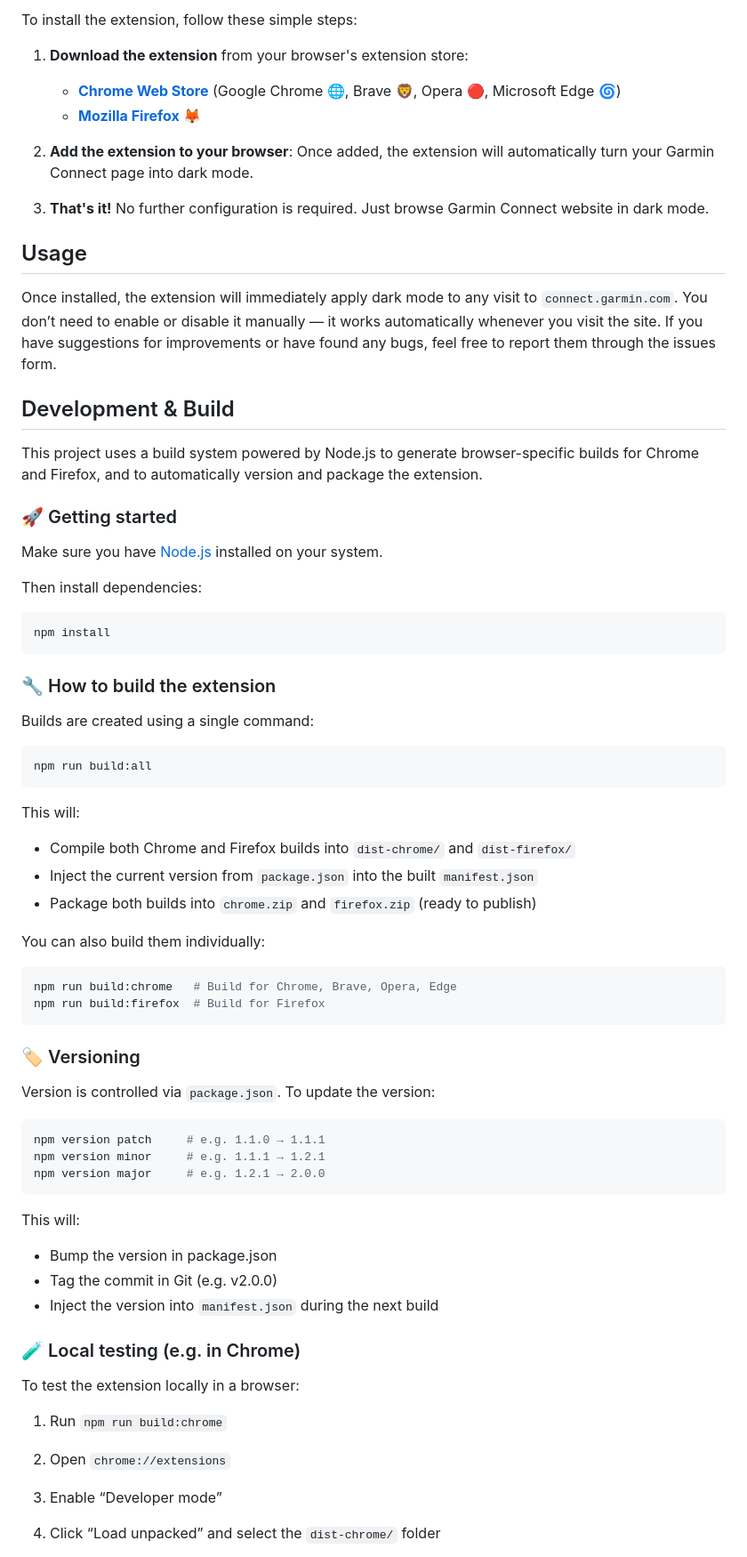
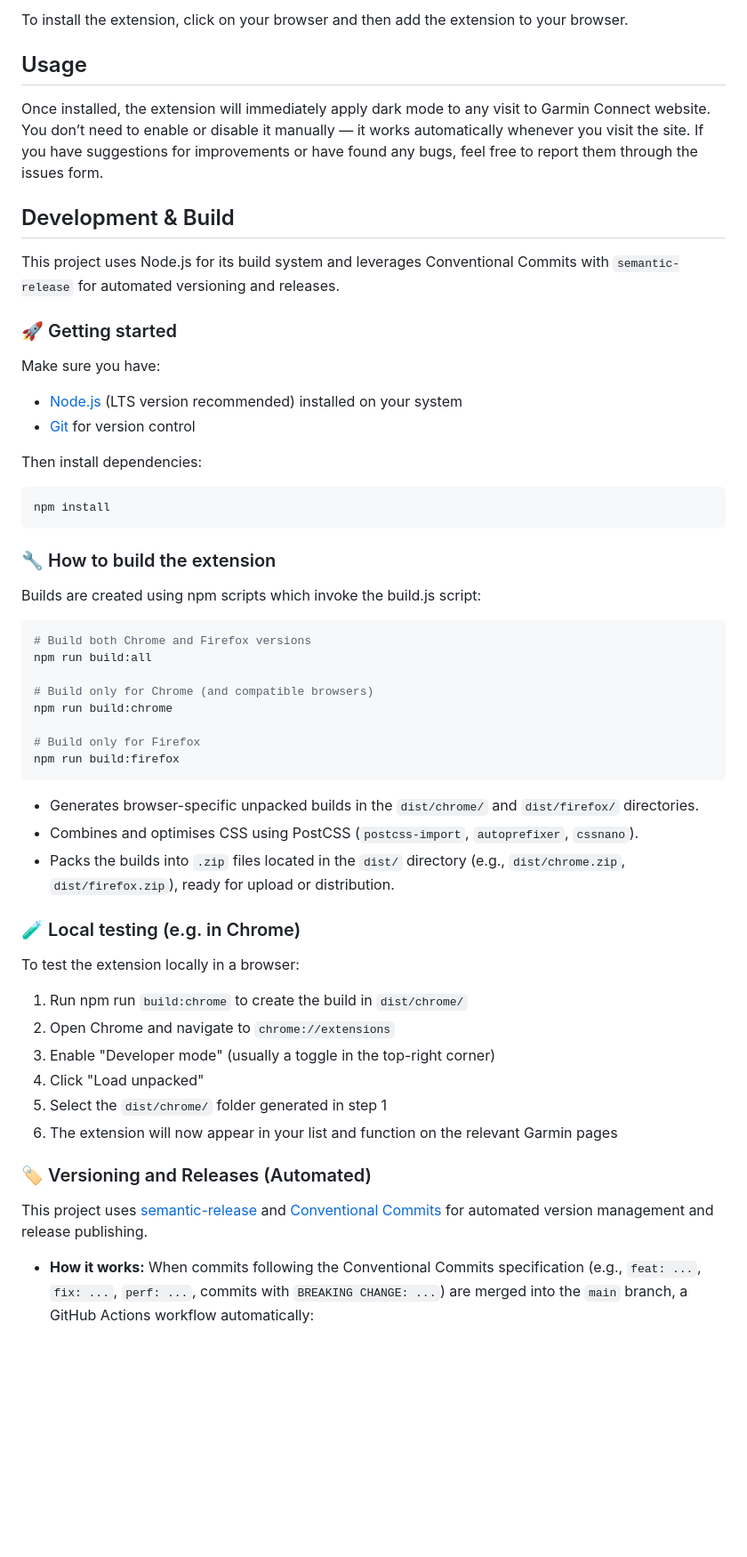
Before and after one commit to kpulka247/dark-connect, a Markdown page: README.md, the part around the change printed below. Shown: that part at 89% size. GitHub-like rendering; blank space fills up the shorter version.

Commit message:
docs: Update README.md with latest development instructions

````diff
--- a/README.md
+++ b/README.md
@@ -34,25 +35,20 @@ Here are some screenshots of the extension in action:
 
-To install the extension, follow these simple steps:
-
-1. **Download the extension** from your browser's extension store:
-    - [**Chrome Web Store**](https://chromewebstore.google.com/detail/nadhhgppikppmjacnkebagbgcibnfnob) (Google Chrome 🌐, Brave 🦁, Opera 🔴, Microsoft Edge 🌀)
-    - [**Mozilla Firefox**](https://addons.mozilla.org/en-US/firefox/addon/dark-connect/) 🦊
-
-2. **Add the extension to your browser**: Once added, the extension will automatically turn your Garmin Connect page into dark mode.
-
-3. **That's it!** No further configuration is required. Just browse Garmin Connect website in dark mode.
+To install the extension, click on your browser and then add the extension to your browser.
 
 ## Usage
 
-Once installed, the extension will immediately apply dark mode to any visit to `connect.garmin.com`. You don’t need to enable or disable it manually — it works automatically whenever you visit the site. If you have suggestions for improvements or have found any bugs, feel free to report them through the issues form.
+Once installed, the extension will immediately apply dark mode to any visit to Garmin Connect website. You don’t need to enable or disable it manually — it works automatically whenever you visit the site. If you have suggestions for improvements or have found any bugs, feel free to report them through the issues form.
 
 ## Development & Build
 
-This project uses a build system powered by Node.js to generate browser-specific builds for Chrome and Firefox, and to automatically version and package the extension.
+This project uses Node.js for its build system and leverages Conventional Commits with `semantic-release` for automated versioning and releases.
 
 ### 🚀 Getting started
 
-Make sure you have [Node.js](https://nodejs.org) installed on your system.
+Make sure you have:
+
+- [Node.js](https://nodejs.org) (LTS version recommended) installed on your system
+- [Git](https://git-scm.com/) for version control
 
 Then install dependencies:
 
@@ -61,45 +57,37 @@ npm install
 ```
 ### 🔧 How to build the extension
 
-Builds are created using a single command:
+Builds are created using npm scripts which invoke the build.js script:
 
 ```bash
+# Build both Chrome and Firefox versions
 npm run build:all
+
+# Build only for Chrome (and compatible browsers)
+npm run build:chrome
+
+# Build only for Firefox
+npm run build:firefox
 ```
-This will:
-- Compile both Chrome and Firefox builds into `dist-chrome/` and `dist-firefox/`
-- Inject the current version from `package.json` into the built `manifest.json`
-- Package both builds into `chrome.zip` and `firefox.zip` (ready to publish)
 
-You can also build them individually:
-
-```bash
-npm run build:chrome   # Build for Chrome, Brave, Opera, Edge
-npm run build:firefox  # Build for Firefox
-```
-### 🏷️ Versioning
-
-Version is controlled via `package.json`. To update the version:
-
-```bash
-npm version patch     # e.g. 1.1.0 → 1.1.1
-npm version minor     # e.g. 1.1.1 → 1.2.1
-npm version major     # e.g. 1.2.1 → 2.0.0
-```
-This will:
-- Bump the version in package.json
-- Tag the commit in Git (e.g. v2.0.0)
-- Inject the version into `manifest.json` during the next build
+- Generates browser-specific unpacked builds in the `dist/chrome/` and `dist/firefox/` directories.
+- Combines and optimises CSS using PostCSS (`postcss-import`, `autoprefixer`, `cssnano`).
+- Packs the builds into `.zip` files located in the `dist/` directory (e.g., `dist/chrome.zip`, `dist/firefox.zip`), ready for upload or distribution.
 
 ### 🧪 Local testing (e.g. in Chrome)
 
 To test the extension locally in a browser:
 
-1. Run `npm run build:chrome`
+1. Run npm run `build:chrome` to create the build in `dist/chrome/`
+2. Open Chrome and navigate to `chrome://extensions`
+3. Enable "Developer mode" (usually a toggle in the top-right corner)
+4. Click "Load unpacked"
+5. Select the `dist/chrome/` folder generated in step 1
+6. The extension will now appear in your list and function on the relevant Garmin pages
 
-2. Open `chrome://extensions`
+### 🏷️ Versioning and Releases (Automated)
 
-3. Enable “Developer mode”
+This project uses [semantic-release](https://github.com/semantic-release/semantic-release) and [Conventional Commits](https://www.conventionalcommits.org/) for automated version management and release publishing.
 
-4. Click “Load unpacked” and select the `dist-chrome/` folder
+- **How it works:** When commits following the Conventional Commits specification (e.g., `feat: ...`, `fix: ...`, `perf: ...`, commits with `BREAKING CHANGE: ...`) are merged into the `main` branch, a GitHub Actions workflow automatically:
 
````
Also changed, not shown: other parts of README.md (+31 -5 lines).
